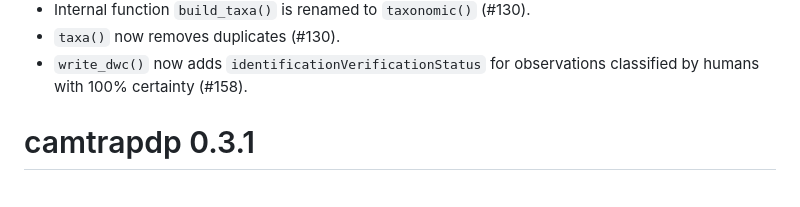
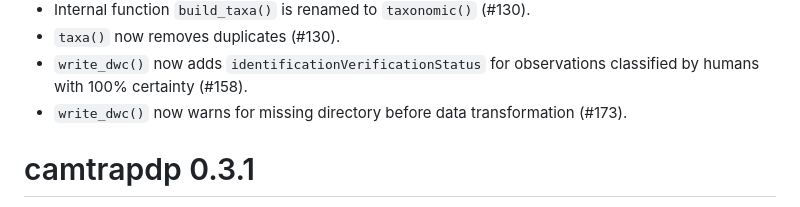
Before and after one commit to inbo/camtrapdp, a Markdown page: NEWS.md, the part around the change. Rendered like a GitHub page.

```diff
--- a/NEWS.md
+++ b/NEWS.md
@@ -13,6 +13,7 @@
 * Internal function `build_taxa()` is renamed to `taxonomic()` (#130).
 * `taxa()` now removes duplicates (#130).
 * `write_dwc()` now adds `identificationVerificationStatus` for observations classified by humans with 100% certainty (#158).
+* `write_dwc()` now warns for missing directory before data transformation (#173).
 
 # camtrapdp 0.3.1
 
```
